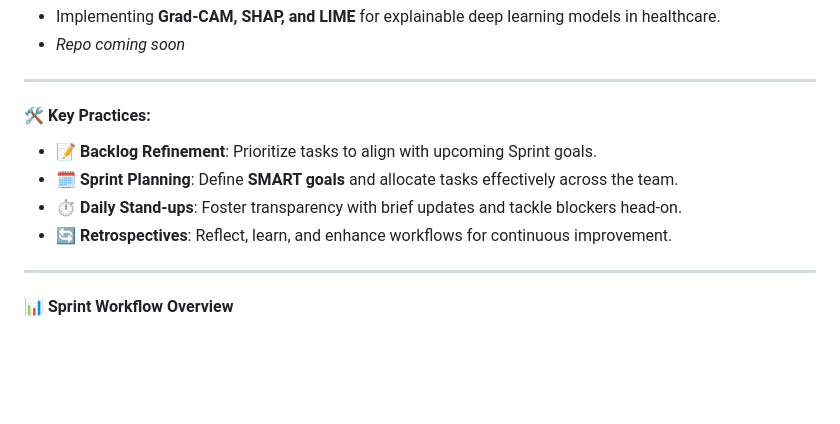
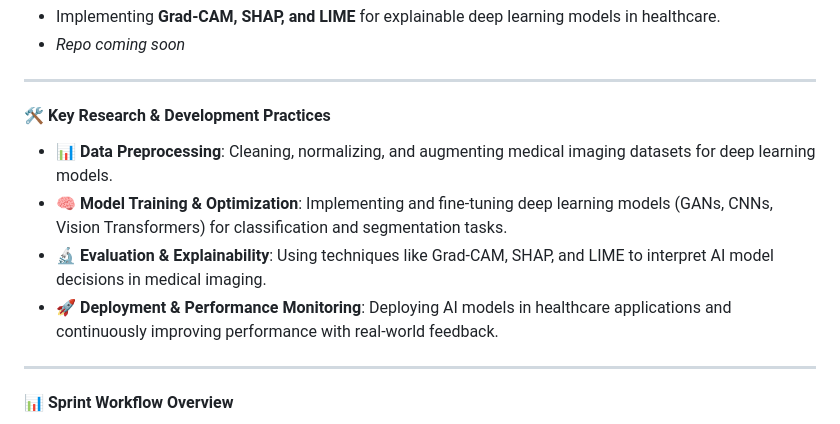
Before and after one commit to yasirusama61/yasirusama61, a Markdown page: README.md, the part around the change. GitHub-like rendering; blank space fills up the shorter version.

Commit message:
added practices

```diff
--- a/README.md
+++ b/README.md
@@ -64,11 +64,11 @@ I'm an **AI Engineer specializing in Medical Imaging**. My work focuses on **dee
 
 ---
 
-#### 🛠️ **Key Practices**:
-- 📝 **Backlog Refinement**: Prioritize tasks to align with upcoming Sprint goals.
-- 🗓️ **Sprint Planning**: Define **SMART goals** and allocate tasks effectively across the team.
-- ⏱️ **Daily Stand-ups**: Foster transparency with brief updates and tackle blockers head-on.
-- 🔄 **Retrospectives**: Reflect, learn, and enhance workflows for continuous improvement.
+#### 🛠️ **Key Research & Development Practices**
+- 📊 **Data Preprocessing**: Cleaning, normalizing, and augmenting medical imaging datasets for deep learning models.
+- 🧠 **Model Training & Optimization**: Implementing and fine-tuning deep learning models (GANs, CNNs, Vision Transformers) for classification and segmentation tasks.
+- 🔬 **Evaluation & Explainability**: Using techniques like Grad-CAM, SHAP, and LIME to interpret AI model decisions in medical imaging.
+- 🚀 **Deployment & Performance Monitoring**: Deploying AI models in healthcare applications and continuously improving performance with real-world feedback.
 
 ---
 
```
